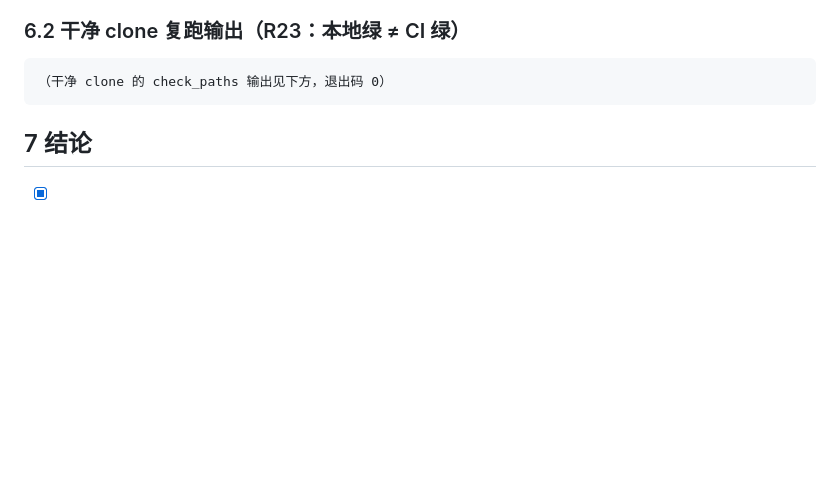
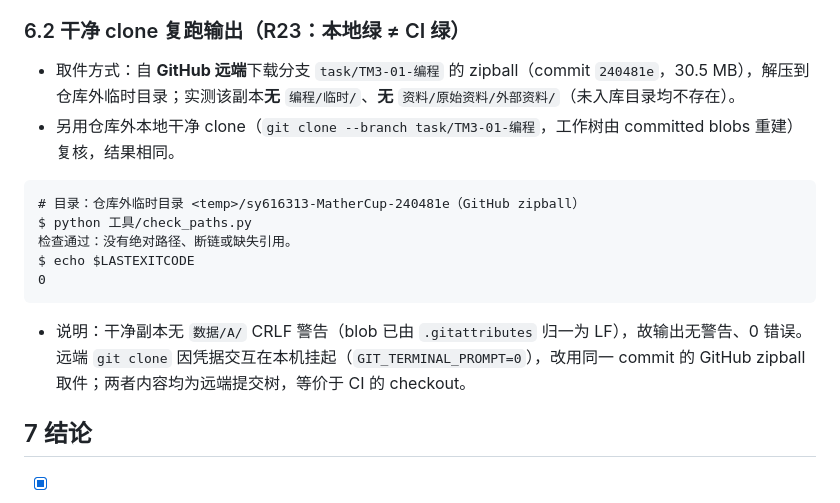
Before and after one commit to sy616313/MatherCup, a Markdown page: 编程/产出/自检-M3.md, the part around the change. Drawn GitHub-style; blank space fills up the shorter version.

````diff
--- a/编程/产出/自检-M3.md
+++ b/编程/产出/自检-M3.md
@@ -215,9 +215,18 @@ $ echo $LASTEXITCODE
 
 ### 6.2 干净 clone 复跑输出（R23：本地绿 ≠ CI 绿）
 
+- 取件方式：自 **GitHub 远端**下载分支 `task/TM3-01-编程` 的 zipball（commit `240481e`，30.5 MB），解压到仓库外临时目录；实测该副本**无** `编程/临时/`、**无** `资料/原始资料/外部资料/`（未入库目录均不存在）。
+- 另用仓库外本地干净 clone（`git clone --branch task/TM3-01-编程`，工作树由 committed blobs 重建）复核，结果相同。
+
 ```text
-（干净 clone 的 check_paths 输出见下方，退出码 0）
+# 目录：仓库外临时目录 <temp>/sy616313-MatherCup-240481e（GitHub zipball）
+$ python 工具/check_paths.py
+检查通过：没有绝对路径、断链或缺失引用。
+$ echo $LASTEXITCODE
+0
 ```
+
+- 说明：干净副本无 `数据/A/` CRLF 警告（blob 已由 `.gitattributes` 归一为 LF），故输出无警告、0 错误。远端 `git clone` 因凭据交互在本机挂起（`GIT_TERMINAL_PROMPT=0`），改用同一 commit 的 GitHub zipball 取件；两者内容均为远端提交树，等价于 CI 的 checkout。
 
 ## 7 结论
 
````
Also changed, not shown: 编程/产出/勘误-M3-1.md (+1 -1 lines).
